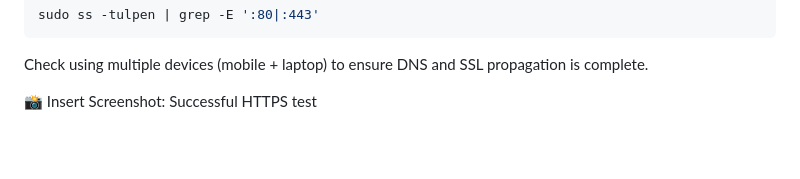
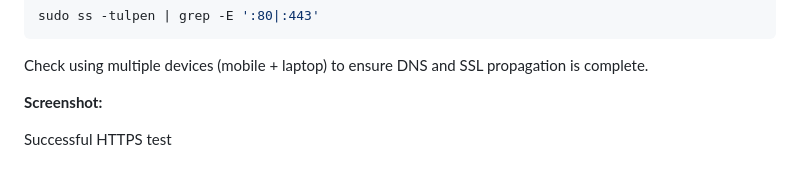
Before and after one commit to muhdusmaniqbal/ict171-cloud-server-project, a Markdown page: docs/project-documentation.md, the part around the change printed below. GitHub-like rendering; blank space fills up the shorter version.

```diff
--- a/docs/project-documentation.md
+++ b/docs/project-documentation.md
@@ -210,4 +212,6 @@ sudo ss -tulpen | grep -E ':80|:443'
 
 Check using multiple devices (mobile + laptop) to ensure DNS and SSL propagation is complete.
 
-📸 Insert Screenshot: Successful HTTPS test
+**Screenshot:**
+
+Successful HTTPS test
```
Also changed, not shown: other parts of docs/project-documentation.md (+4 -2 lines).
